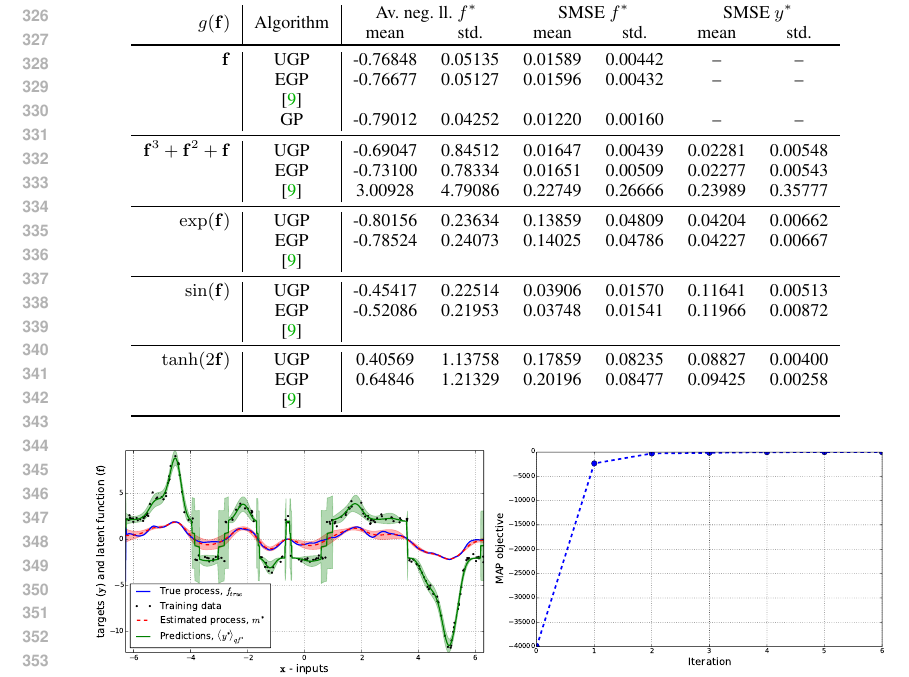
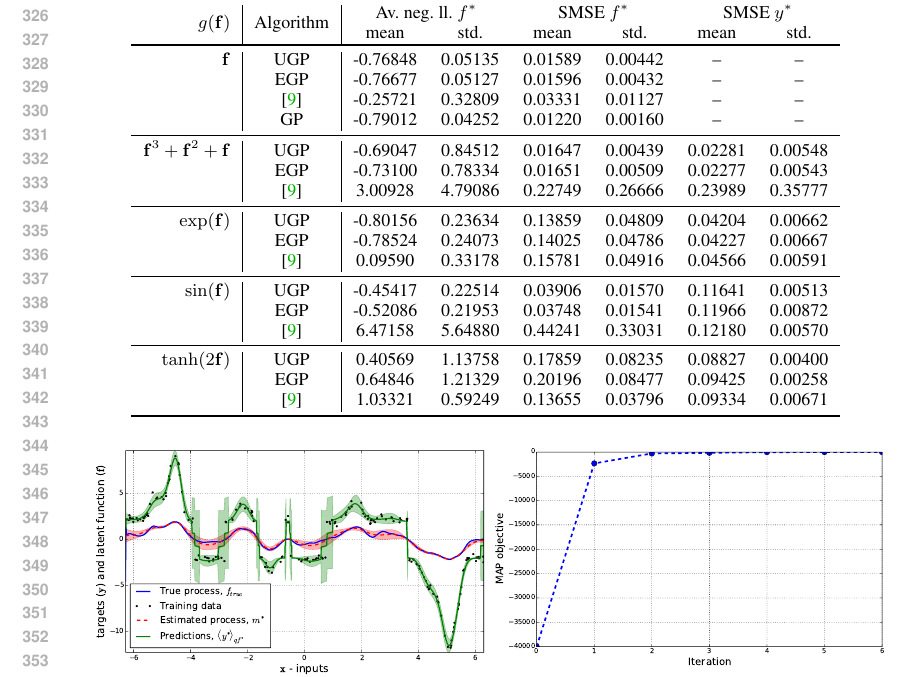
Before and after one commit to dsteinberg/nips2014paper, a LaTeX paper (nips2014lin.tex): part of page 7 of 9, cut so that both start at the same text. Compiled offline with pdfLaTeX.

Commit message:
back to the table

```diff
--- a/nips2014lin.tex
+++ b/nips2014lin.tex
@@ -701,7 +701,7 @@ lower-bounded at 0.1 (and 0.01 for~$\lvar$).
         $\lstate$
 & UGP & -0.76848 & 0.05135 & 0.01589 & 0.00442 & -- & -- \\
 & EGP & -0.76677 & 0.05127 & 0.01596 & 0.00432 & -- & -- \\
-& \cite{Opper2009} \\
+& \cite{Opper2009} & -0.25721 & 0.32809 & 0.03331 & 0.01127 & -- & -- \\
 & GP & -0.79012 & 0.04252 & 0.01220 & 0.00160 & -- & -- \\
         \midrule
         $\lstate^3 + \lstate^2 + \lstate$
@@ -712,22 +712,23 @@ lower-bounded at 0.1 (and 0.01 for~$\lvar$).
         $\exp\!\brac{\lstate}$
 & UGP & -0.80156 & 0.23634 & 0.13859 & 0.04809 & 0.04204 & 0.00662 \\
 & EGP & -0.78524 & 0.24073 & 0.14025 & 0.04786 & 0.04227 & 0.00667 \\
-            & \cite{Opper2009} \\
+& \cite{Opper2009} & 0.09590 & 0.33178 & 0.15781 & 0.04916 & 0.04566 & 0.00591 \\
         \midrule
         $\sin\!\brac{\lstate}$
 & UGP & -0.45417 & 0.22514 & 0.03906 & 0.01570 & 0.11641 & 0.00513 \\
 & EGP & -0.52086 & 0.21953 & 0.03748 & 0.01541 & 0.11966 & 0.00872 \\
-            & \cite{Opper2009} \\
+& \cite{Opper2009} & 6.47158 & 5.64880 & 0.44241 & 0.33031 & 0.12180 & 0.00570
+\\
         \midrule
         $\tanh\!\brac{2\lstate}$
 & UGP & 0.40569 & 1.13758 & 0.17859 & 0.08235 & 0.08827 & 0.00400 \\
 & EGP & 0.64846 & 1.21329 & 0.20196 & 0.08477 & 0.09425 & 0.00258 \\
-            & \cite{Opper2009} \\
+& \cite{Opper2009} & 1.03321 & 0.59249 & 0.13655 & 0.03796 & 0.09334 & 0.00671 \\
         \bottomrule
     \end{tabular}
     \label{tab:toy}
 \end{table}
-
+%
 \begin{figure}[tb]
     \begin{subfigure}[b]{0.5\linewidth}
         \includegraphics[width=\linewidth]{fig/signdemo}
```
Also changed, not shown: nips2014lin.tex (2 more changed lines).
